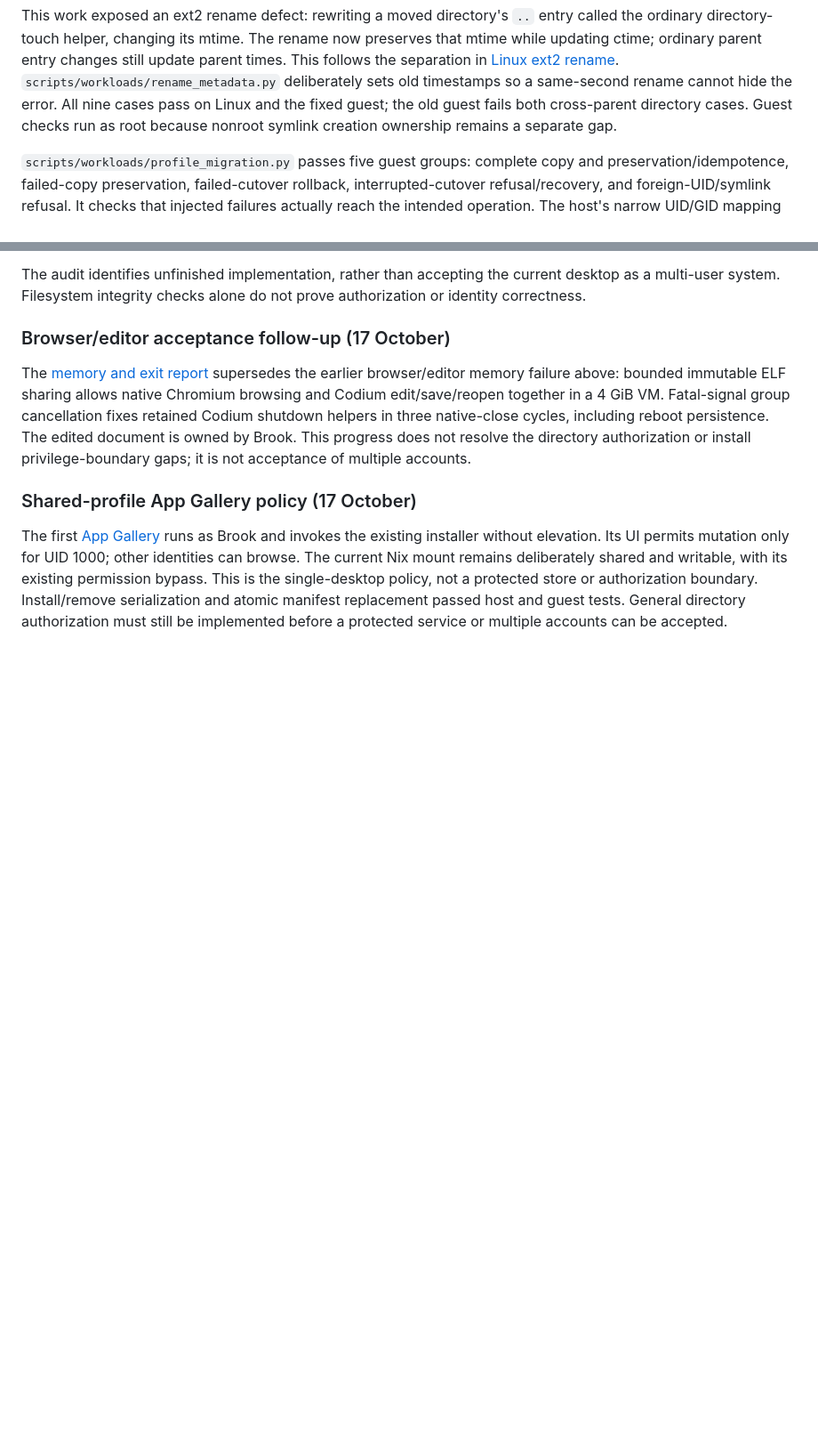
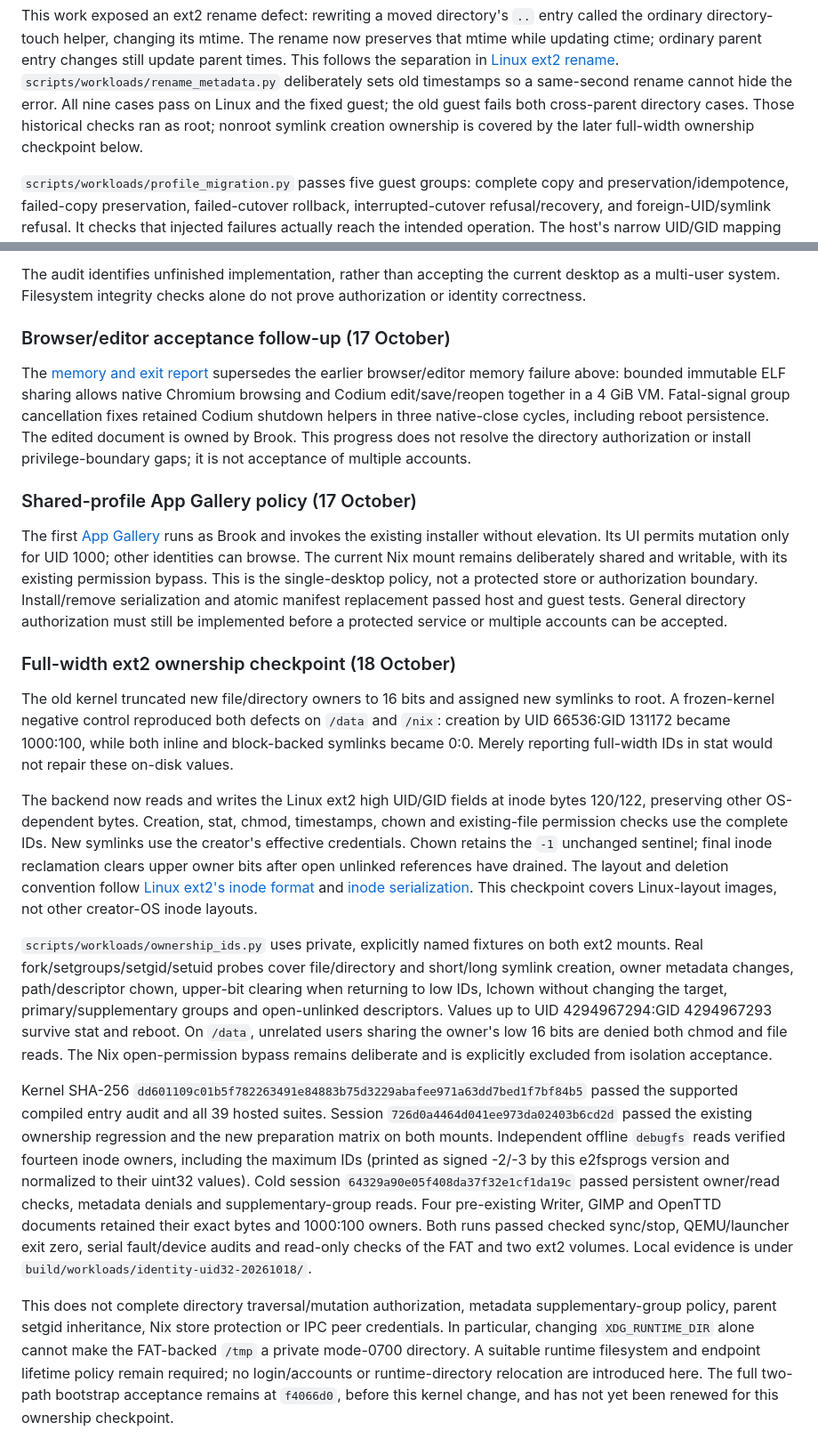
Before and after one commit to IanNorris/Brook, a Markdown page: docs/identity.md, 2 parts joined by grey strips. Shown at 89% size. Drawn GitHub-style; blank space fills up the shorter version.

```diff
--- a/docs/identity.md
+++ b/docs/identity.md
@@ -69,8 +69,9 @@ still update parent times. This follows the separation in
 [Linux ext2 rename](https://github.com/torvalds/linux/blob/master/fs/ext2/namei.c).
 `scripts/workloads/rename_metadata.py` deliberately sets old timestamps so a
 same-second rename cannot hide the error. All nine cases pass on Linux and the
-fixed guest; the old guest fails both cross-parent directory cases. Guest checks
-run as root because nonroot symlink creation ownership remains a separate gap.
+fixed guest; the old guest fails both cross-parent directory cases. Those
+historical checks ran as root; nonroot symlink creation ownership is covered
+by the later full-width ownership checkpoint below.
 
 `scripts/workloads/profile_migration.py` passes five guest groups: complete copy
 and preservation/idempotence, failed-copy preservation, failed-cutover rollback,
@@ -419,3 +420,55 @@ policy, not a protected store or authorization boundary. Install/remove
 serialization and atomic manifest replacement passed host and guest tests.
 General directory authorization must still be implemented before a protected
 service or multiple accounts can be accepted.
+
+
+### Full-width ext2 ownership checkpoint (18 October)
+
+The old kernel truncated new file/directory owners to 16 bits and assigned new
+symlinks to root. A frozen-kernel negative control reproduced both defects on
+`/data` and `/nix`: creation by UID 66536:GID 131172 became 1000:100, while both
+inline and block-backed symlinks became 0:0. Merely reporting full-width IDs in
+stat would not repair these on-disk values.
+
+The backend now reads and writes the Linux ext2 high UID/GID fields at inode
+bytes 120/122, preserving other OS-dependent bytes. Creation, stat, chmod,
+timestamps, chown and existing-file permission checks use the complete IDs.
+New symlinks use the creator's effective credentials. Chown retains the `-1`
+unchanged sentinel; final inode reclamation clears upper owner bits after open
+unlinked references have drained. The layout and deletion convention follow
+[Linux ext2's inode format](https://github.com/torvalds/linux/blob/master/fs/ext2/ext2.h)
+and [inode serialization](https://github.com/torvalds/linux/blob/master/fs/ext2/inode.c).
+This checkpoint covers Linux-layout images, not other creator-OS inode layouts.
+
+`scripts/workloads/ownership_ids.py` uses private, explicitly named fixtures on
+both ext2 mounts. Real fork/setgroups/setgid/setuid probes cover file/directory
+and short/long symlink creation, owner metadata changes, path/descriptor chown,
+upper-bit clearing when returning to low IDs, lchown without changing the target,
+primary/supplementary groups and open-unlinked descriptors. Values up to UID
+4294967294:GID 4294967293 survive stat and reboot. On `/data`, unrelated users
+sharing the owner's low 16 bits are denied both chmod and file reads. The Nix
+open-permission bypass remains deliberate and is explicitly excluded from
+isolation acceptance.
+
+Kernel SHA-256
+`dd601109c01b5f782263491e84883b75d3229abafee971a63dd7bed1f7bf84b5`
+passed the supported compiled entry audit and all 39 hosted suites. Session
+`726d0a4464d041ee973da02403b6cd2d` passed the existing ownership regression and
+the new preparation matrix on both mounts. Independent offline `debugfs` reads
+verified fourteen inode owners, including the maximum IDs (printed as signed
+-2/-3 by this e2fsprogs version and normalized to their uint32 values).
+Cold session `64329a90e05f408da37f32e1cf1da19c` passed persistent owner/read checks,
+metadata denials and supplementary-group reads. Four pre-existing Writer, GIMP
+and OpenTTD documents retained their exact bytes and 1000:100 owners. Both runs
+passed checked sync/stop, QEMU/launcher exit zero, serial fault/device audits
+and read-only checks of the FAT and two ext2 volumes. Local evidence is under
+`build/workloads/identity-uid32-20261018/`.
+
+This does not complete directory traversal/mutation authorization, metadata
+supplementary-group policy, parent setgid inheritance, Nix store protection or
+IPC peer credentials. In particular, changing `XDG_RUNTIME_DIR` alone cannot
+make the FAT-backed `/tmp` a private mode-0700 directory. A suitable runtime
+filesystem and endpoint lifetime policy remain required; no login/accounts or
+runtime-directory relocation are introduced here. The full two-path bootstrap
+acceptance remains at `f4066d0`, before this kernel change, and has not yet been
+renewed for this ownership checkpoint.
```
Also changed, not shown: other parts of docs/identity.md (+2 -2 lines), README.md (+1 -1 lines), docs/application-regressions.md (+15 -2 lines), docs/images/brook_gimp_cold_reopen_1080.png (added), 3 other files.
